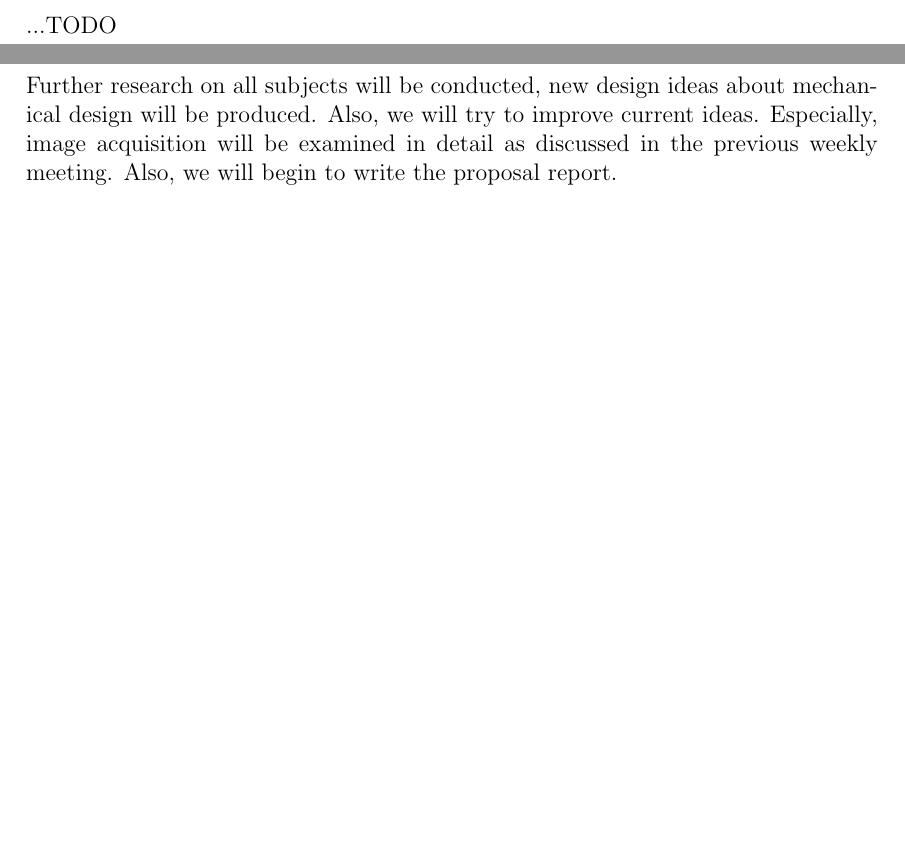
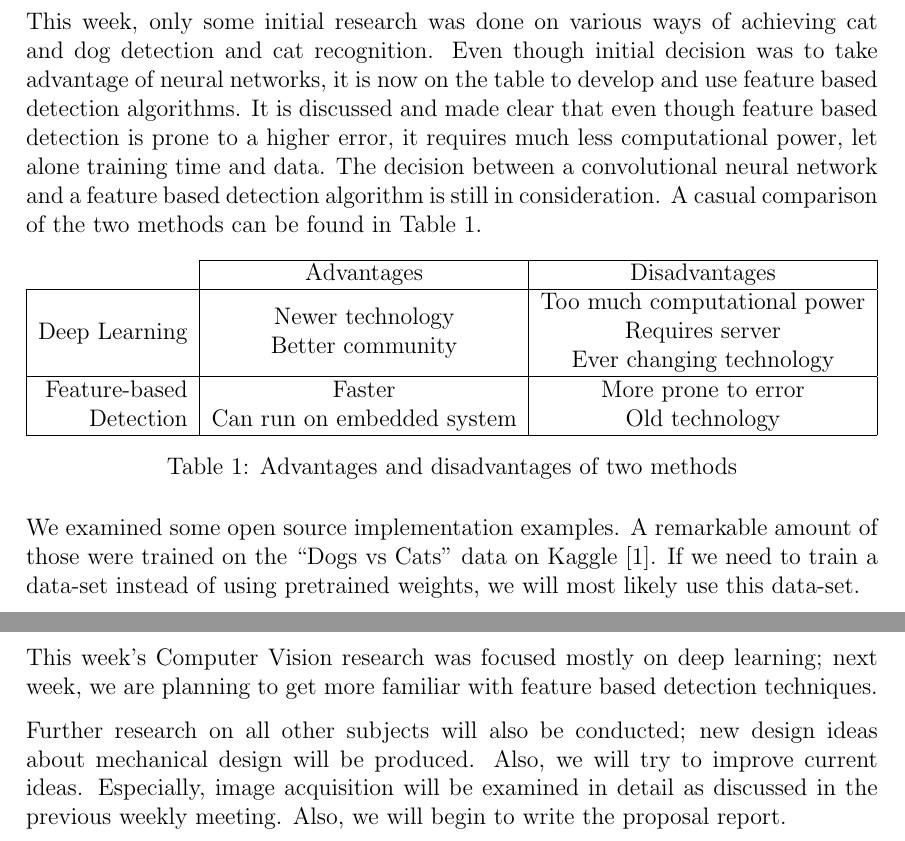
Before and after one commit to afeser/Smart-Cat-Feeding-System, a LaTeX document (Report/Week1/main.tex, which reads Report/Week1/content/computer_vision.tex, Report/Week1/content/next_week_tasks.tex): two parts of pages 8 and 9 of 11, joined at a grey line, cut at the place of the change, the shorter picture padded with empty space. Compiled offline with pdfLaTeX.

Commit message:
Finalize report1

```diff
--- a/Report/Week1/content/computer_vision.tex
+++ b/Report/Week1/content/computer_vision.tex
@@ -1,3 +1,17 @@
 \section{Computer Vision}
 \label{sec:vision}
-...TODO
+
+This week, only some initial research was done on various ways of achieving cat and dog detection and cat recognition. Even though initial decision was to take advantage of neural networks, it is now on the table to develop and use feature based detection algorithms. It is discussed and made clear that even though feature based detection is prone to a higher error, it requires much less computational power, let alone training time and data. The decision between a convolutional neural network and a feature based detection algorithm is still in consideration. A casual comparison of the two methods can be found in Table \ref{table:dl-vs-fd}.
+
+\begin{table}[h]
+	\begin{tabular}{r|c|c|}
+		\cline{2-3}
+		\multicolumn{1}{l|}{}                                                                   & Advantages                                                                  & Disadvantages                                                                                                     \\ \hline
+		\multicolumn{1}{|r|}{Deep Learning}                                                     & \begin{tabular}[c]{@{}c@{}}Newer technology\\ Better community\end{tabular} & \begin{tabular}[c]{@{}c@{}}Too much computational power\\ Requires server\\ Ever changing technology\end{tabular} \\ \hline
+		\multicolumn{1}{|r|}{\begin{tabular}[c]{@{}r@{}}Feature-based\\ Detection\end{tabular}} & \begin{tabular}[c]{@{}c@{}}Faster\\ Can run on embedded system\end{tabular} & \begin{tabular}[c]{@{}c@{}}More prone to error\\ Old technology\end{tabular}                                      \\ \hline
+	\end{tabular}
+	\caption{Advantages and disadvantages of two methods}
+	\label{table:dl-vs-fd}
+\end{table}
+
+We examined some open source implementation examples. A remarkable amount of those were trained on the ``Dogs vs Cats'' data on Kaggle \cite{dogsandcats}. If we need to train a data-set instead of using pretrained weights, we will most likely use this data-set.
--- a/Report/Week1/content/next_week_tasks.tex
+++ b/Report/Week1/content/next_week_tasks.tex
@@ -1,4 +1,6 @@
 \section{Next Week Tasks}
 \label{sec:tasks}
 
-Further research on all subjects will be conducted, new design ideas about mechanical design will be produced. Also, we will try to improve current ideas. Especially, image acquisition will be examined in detail as discussed in the previous weekly meeting. Also, we will begin to write the proposal report.
+This week's Computer Vision research was focused mostly on deep learning; next week, we are planning to get more familiar with feature based detection techniques.
+
+Further research on all other subjects will also be conducted; new design ideas about mechanical design will be produced. Also, we will try to improve current ideas. Especially, image acquisition will be examined in detail as discussed in the previous weekly meeting. Also, we will begin to write the proposal report.
```
Also changed, not shown: Report/Week1/main.tex (+2 -3 lines), Report/Week1/ref.bib (added, +6 -0 lines), Report/Week1/main.bbl, Report/Week1/main.pdf, 4 other files.
